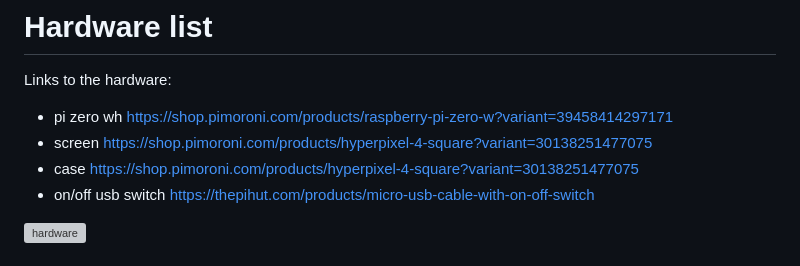
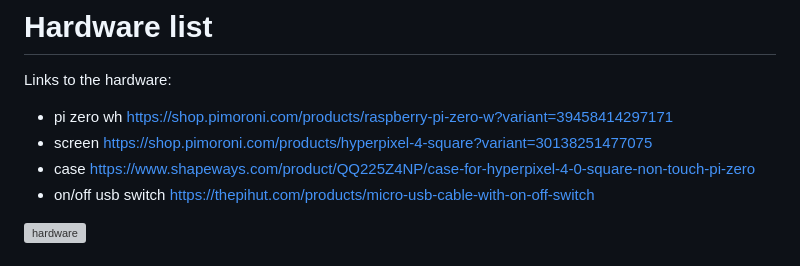
Before and after one commit to soinkleined/busstop, a Markdown page: README.md, the part around the change. Drawn GitHub-style; grey boxes are pictures that could not be loaded.

Commit message:
modified:   README.md - fixed link

```diff
--- a/README.md
+++ b/README.md
@@ -56,7 +56,7 @@ For running the appliation as a service for kiosk mode, there is a work in progr
 Links to the hardware:
 - pi zero wh https://shop.pimoroni.com/products/raspberry-pi-zero-w?variant=39458414297171
 - screen https://shop.pimoroni.com/products/hyperpixel-4-square?variant=30138251477075
-- case https://shop.pimoroni.com/products/hyperpixel-4-square?variant=30138251477075
+- case https://www.shapeways.com/product/QQ225Z4NP/case-for-hyperpixel-4-0-square-non-touch-pi-zero
 - on/off usb switch https://thepihut.com/products/micro-usb-cable-with-on-off-switch
 
 ![hardware](https://raw.githubusercontent.com/soinkleined/busstop/main/readme_images/hardware.jpeg)
```
